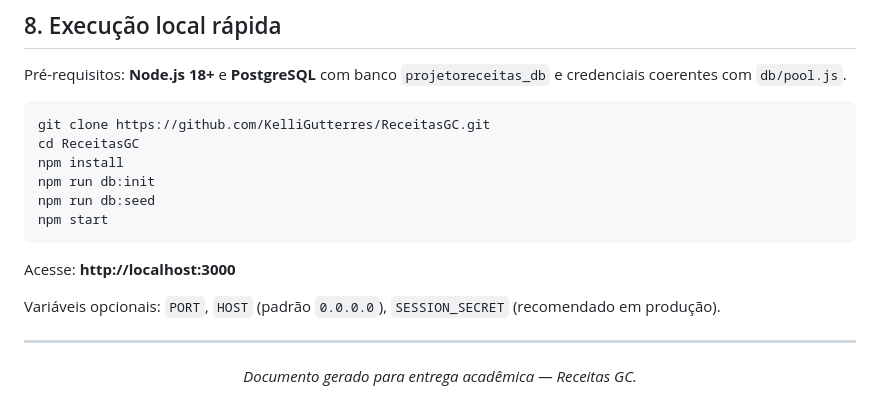
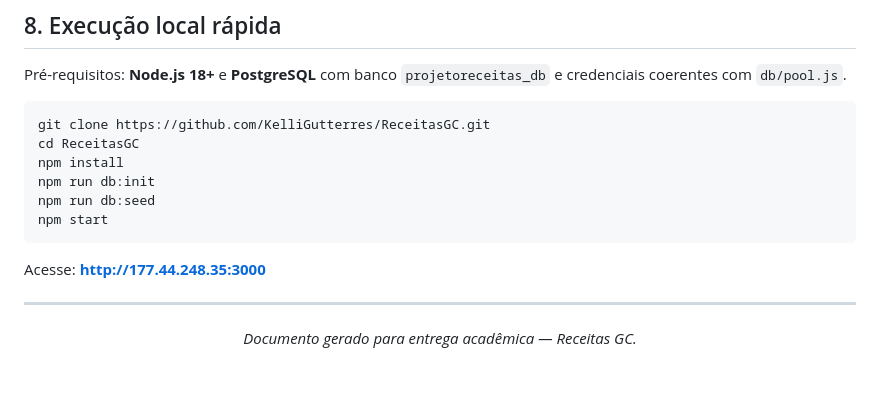
Before and after one commit to KelliGutterres/ReceitasGC, a Markdown page: README.md, the part around the change. Rendered like a GitHub page; blank space fills up the shorter version.

Commit message:
Ajustando a URL na documentação

````diff
--- a/README.md
+++ b/README.md
@@ -245,9 +245,7 @@ npm run db:seed
 npm start
 ```
 
-Acesse: **http://localhost:3000**
-
-Variáveis opcionais: `PORT`, `HOST` (padrão `0.0.0.0`), `SESSION_SECRET` (recomendado em produção).
+Acesse: **http://177.44.248.35:3000**
 
 ---
 
````
